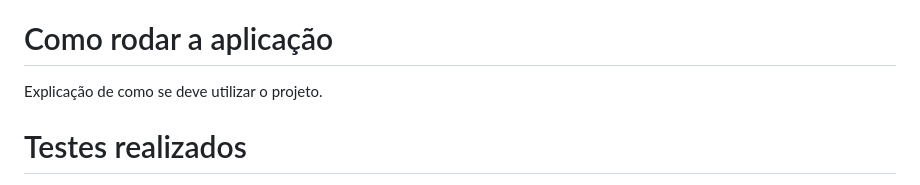
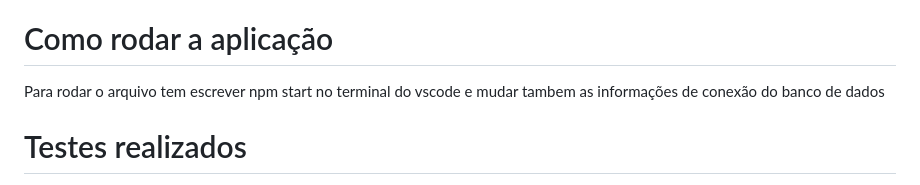
Before and after one commit to Jidsx/Fabrica_de_projetos, a Markdown page: README.md, the part around the change. Rendered like a GitHub page.

```diff
--- a/README.md
+++ b/README.md
@@ -47,7 +47,7 @@ Link para teste da versão disponibilizada.
 # Pré-requisitos ⚠️
 Computador, IDE, MySQL, software de design gráfico e materiais para testes de software.
 # Como rodar a aplicação
-Explicação de como se deve utilizar o projeto.
+Para rodar o arquivo tem escrever npm start no terminal do vscode e mudar tambem as informações de conexão do banco de dados
 
 # Testes realizados
 Utilização de imagens e descrição do que foi testado.
```
